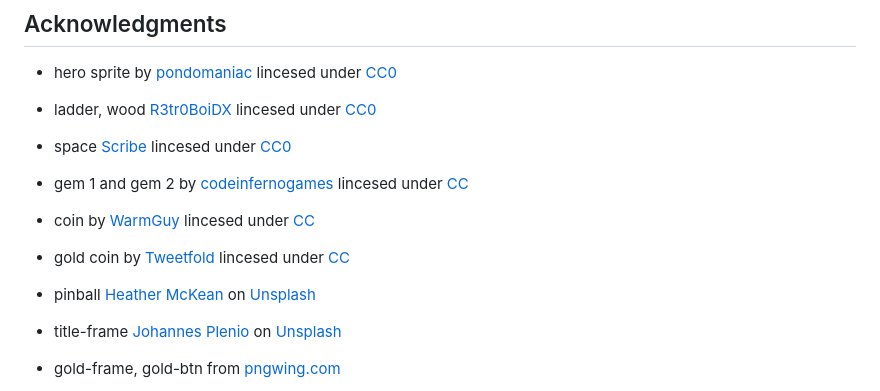
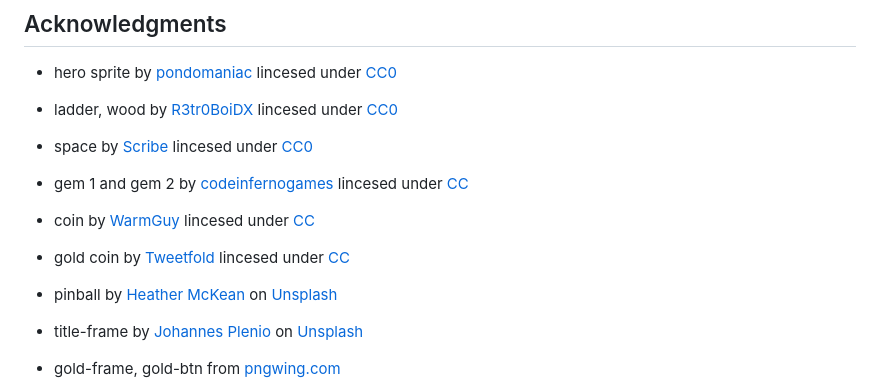
Before and after one commit to chasscepts/husler, a Markdown page: README.md, the part around one of its changes. Drawn GitHub-style.

```diff
--- a/README.md
+++ b/README.md
@@ -70,9 +70,9 @@ Give a ⭐️ if you like this project!
 
 - hero sprite by [pondomaniac](https://opengameart.org/users/pondomaniac) lincesed under [CC0](https://creativecommons.org/publicdomain/zero/1.0/)
 
-- ladder, wood [R3tr0BoiDX](https://opengameart.org/users/r3tr0boidx) lincesed under [CC0](https://creativecommons.org/publicdomain/zero/1.0/)
+- ladder, wood by [R3tr0BoiDX](https://opengameart.org/users/r3tr0boidx) lincesed under [CC0](https://creativecommons.org/publicdomain/zero/1.0/)
 
-- space [Scribe](https://opengameart.org/users/r3tr0boidx) lincesed under [CC0](https://creativecommons.org/publicdomain/zero/1.0/)
+- space by [Scribe](https://opengameart.org/users/r3tr0boidx) lincesed under [CC0](https://creativecommons.org/publicdomain/zero/1.0/)
 
 - gem 1 and gem 2 by [codeinfernogames](https://opengameart.org/users/scribe) lincesed under [CC](https://creativecommons.org/licenses/by/3.0/)
 
@@ -80,9 +80,9 @@ Give a ⭐️ if you like this project!
 
 - gold coin by [Tweetfold](https://opengameart.org/users/tweetfold) lincesed under [CC](https://creativecommons.org/licenses/by/3.0/)
 
-- pinball [Heather McKean](https://unsplash.com/@hjmckean?utm_source=unsplash&utm_medium=referral&utm_content=creditCopyText) on [Unsplash](https://unsplash.com/s/photos/3d-game?utm_source=unsplash&utm_medium=referral&utm_content=creditCopyText)
+- pinball by [Heather McKean](https://unsplash.com/@hjmckean?utm_source=unsplash&utm_medium=referral&utm_content=creditCopyText) on [Unsplash](https://unsplash.com/s/photos/3d-game?utm_source=unsplash&utm_medium=referral&utm_content=creditCopyText)
 
-- title-frame [Johannes Plenio](https://unsplash.com/@jplenio?utm_source=unsplash&utm_medium=referral&utm_content=creditCopyText) on [Unsplash](https://unsplash.com/s/photos/frames?utm_source=unsplash&utm_medium=referral&utm_content=creditCopyText)
+- title-frame by [Johannes Plenio](https://unsplash.com/@jplenio?utm_source=unsplash&utm_medium=referral&utm_content=creditCopyText) on [Unsplash](https://unsplash.com/s/photos/frames?utm_source=unsplash&utm_medium=referral&utm_content=creditCopyText)
 
 - gold-frame, gold-btn from [pngwing.com](https://www.pngwing.com/en/free-png-bmijr/download)
 
```
Also changed, not shown: other parts of README.md (+5 -0 lines), src/assets/images/gold-frame.png (added), src/assets/images/prussian-bg.png (added), src/assets/images/score-bg.png (added), src/assets/images/x-btn.png (added), 6 other files.
